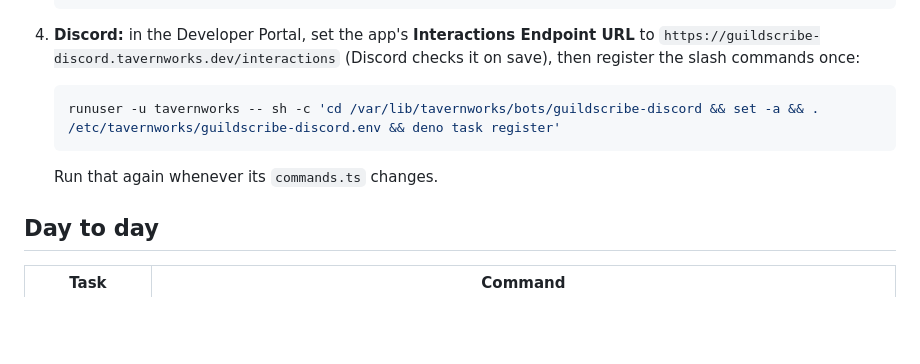
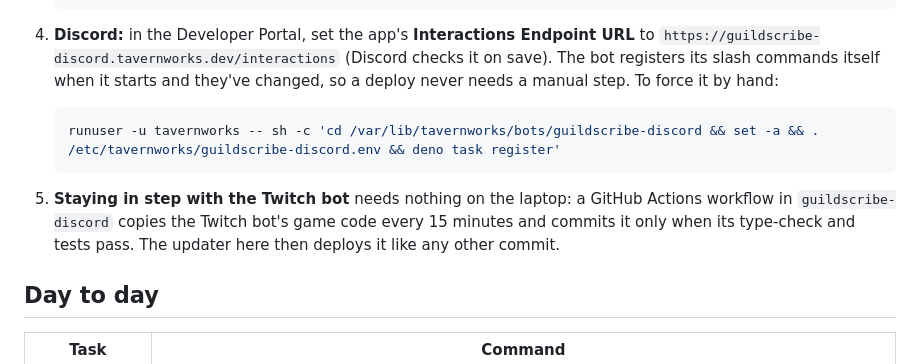
Before and after one commit to sheastolp/tavernworks, a Markdown page: bot-host/README.md, the part around the change. Drawn GitHub-style; blank space fills up the shorter version.

Commit message:
bot-host: Discord slash commands and the Twitch sync are automatic
Co-Authored-By: Claude Opus 5.5 <noreply@anthropic.com>

````diff
--- a/bot-host/README.md
+++ b/bot-host/README.md
@@ -274,13 +274,18 @@ the tunnel, like the others. Its own README covers the Discord side in full.
 
 4. **Discord:** in the Developer Portal, set the app's **Interactions
    Endpoint URL** to `https://guildscribe-discord.tavernworks.dev/interactions`
-   (Discord checks it on save), then register the slash commands once:
+   (Discord checks it on save). The bot registers its slash commands itself
+   when it starts and they've changed, so a deploy never needs a manual step.
+   To force it by hand:
 
    ```sh
    runuser -u tavernworks -- sh -c 'cd /var/lib/tavernworks/bots/guildscribe-discord && set -a && . /etc/tavernworks/guildscribe-discord.env && deno task register'
    ```
 
-   Run that again whenever its `commands.ts` changes.
+5. **Staying in step with the Twitch bot** needs nothing on the laptop: a
+   GitHub Actions workflow in `guildscribe-discord` copies the Twitch bot's
+   game code every 15 minutes and commits it only when its type-check and
+   tests pass. The updater here then deploys it like any other commit.
 
 ## Day to day
 
````
